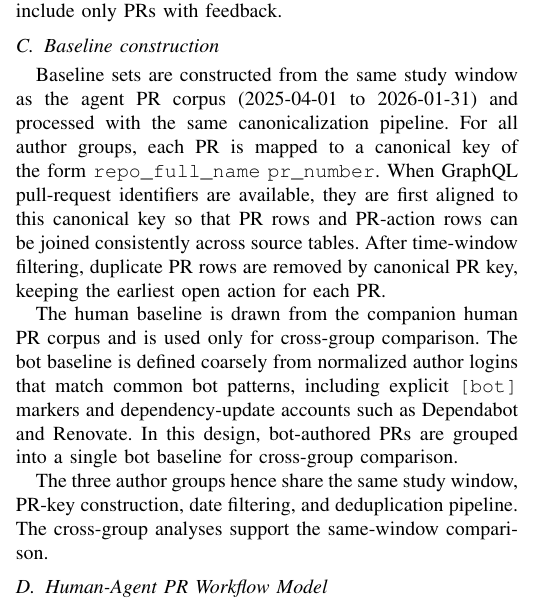
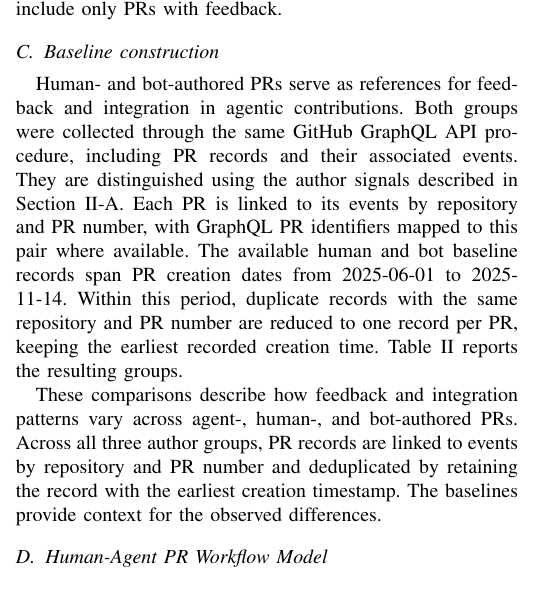
Before and after one commit to li-ziyou/-SANER27-Ziyou_Razvan_Agent_Audience, a LaTeX paper (main.tex): part of one column of page 3 of 12, cut so that both start at the same text. Compiled offline with pdfLaTeX; a missing font is replaced by an installed copy or a similar font; a LaTeX package or settings file that is missing is left out.

Commit message:
Clarify baseline construction and actual date coverage

```diff
--- a/main.tex
+++ b/main.tex
@@ -258,12 +259,9 @@ The first feedback event is the earliest event that meets the definition above.
 \subsection{Baseline construction}
 \label{sec:baseline_construction}
 
-Baseline sets are constructed from the same study window as the agent PR corpus (2025-04-01 to 2026-01-31) and processed with the same canonicalization pipeline. For all author groups, each PR is mapped to a canonical key of the form \texttt{repo\_full\_name} \texttt{pr\_number}. When GraphQL pull-request identifiers are available, they are first aligned to this canonical key so that PR rows and PR-action rows can be joined consistently across source tables. After time-window filtering, duplicate PR rows are removed by canonical PR key, keeping the earliest open action for each PR.
+Human- and bot-authored PRs serve as references for feedback and integration in agentic contributions. Both groups were collected through the same GitHub GraphQL API procedure, including PR records and their associated events. They are distinguished using the author signals described in Section~\ref{sec:data_collection_structure}. Each PR is linked to its events by repository and PR number, with GraphQL PR identifiers mapped to this pair where available. The available human and bot baseline records span PR creation dates from 2025-06-01 to 2025-11-14. Within this period, duplicate records with the same repository and PR number are reduced to one record per PR, keeping the earliest recorded creation time. Table~\ref{tab:analysis_data_and_users} reports the resulting groups.
 
-The human baseline is drawn from the companion human PR corpus and is used only for cross-group comparison. The bot baseline is defined coarsely from normalized author logins that match common bot patterns, including explicit \texttt{[bot]} markers and dependency-update accounts such as Dependabot and Renovate. In this design, bot-authored PRs are grouped into a single bot baseline for cross-group comparison.
-
-The three author groups hence share the same study window, PR-key construction, date filtering, and deduplication pipeline.
-The cross-group analyses support the same-window comparison.
+These comparisons describe how feedback and integration patterns vary across agent-, human-, and bot-authored PRs. Across all three author groups, PR records are linked to events by repository and PR number and deduplicated by retaining the record with the earliest creation timestamp. The baselines provide context for the observed differences.
 
 \subsection{Human-Agent PR Workflow Model}
 \label{sec:method_workflow_model}
```
Also changed, not shown: main.pdf, main.tex (1 more changed lines).
